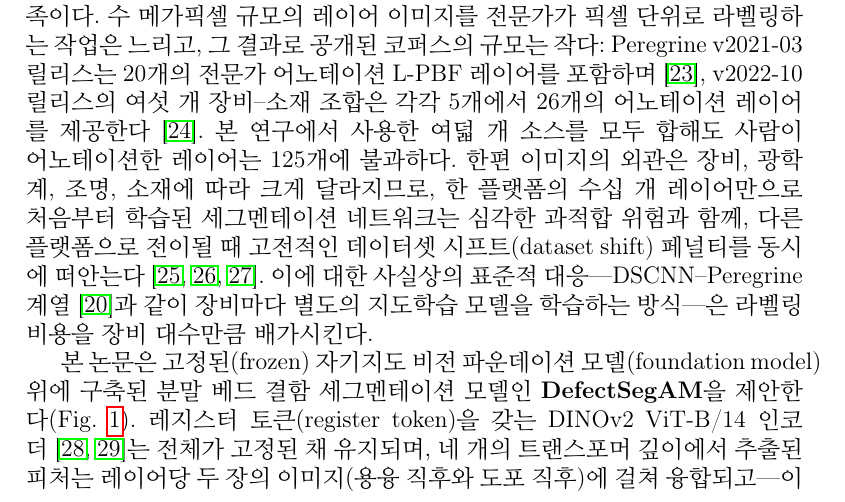
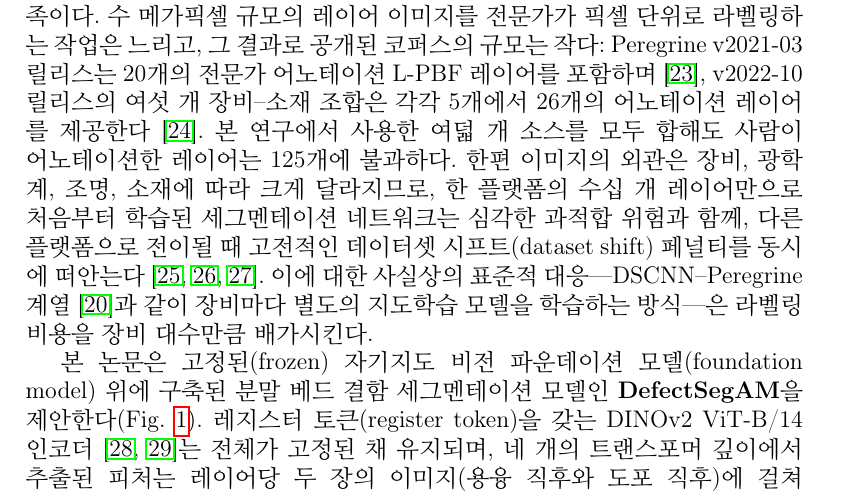
Before and after one commit to TAEHOONLIMKOREA/DefSegAM, a LaTeX paper (paper/DefectSegAM_Ko/main.tex): part of page 4 of 69, cut so that both start at the same text. Compiled offline with pdfLaTeX.

Commit message:
[DOCS] 논문 : 로컬 TeX Live 컴파일 대응 레이아웃 설정 (makecell, emergencystretch, topfraction 0.9) + README 컴파일 안내 갱신

```diff
--- a/paper/DefectSegAM_Ko/main.tex
+++ b/paper/DefectSegAM_Ko/main.tex
@@ -13,6 +13,7 @@
 \usepackage{kotex}
 \usepackage{booktabs}
 \usepackage{tabularx}
+\usepackage{makecell}   % two-line column headings (\makecell) in tables
 \usepackage{amsmath}
 \usepackage{amssymb}
 \usepackage{multirow}
@@ -30,6 +31,17 @@
 % metadata that must be verified before submission.
 \newcommand{\TODO}[1]{\textcolor{red}{[TODO: #1]}}
 \DeclareMathOperator*{\argmax}{arg\,max}
+
+% ---- Page-layout tuning (Korean working copy) ----------------------------
+% kotex's inter-syllable glue has no stretch, so pdfTeX gives up on some
+% mostly-Hangul lines (Overfull \hbox) unless an emergency pass is allowed.
+\setlength{\emergencystretch}{2em}
+% LaTeX's default \topfraction=0.7 strands any [t] float taller than
+% 0.7*\textheight (384 pt here) -- and every later float of the same kind --
+% until the end of the document. Allow tall tables at page tops; floats that
+% fill a page on their own use [tp] instead.
+\renewcommand{\topfraction}{0.9}
+\renewcommand{\textfraction}{0.1}
 
 \journal{Additive Manufacturing}
 
```
Also changed, not shown: paper/DefectSegAM_Ko/README.md.
